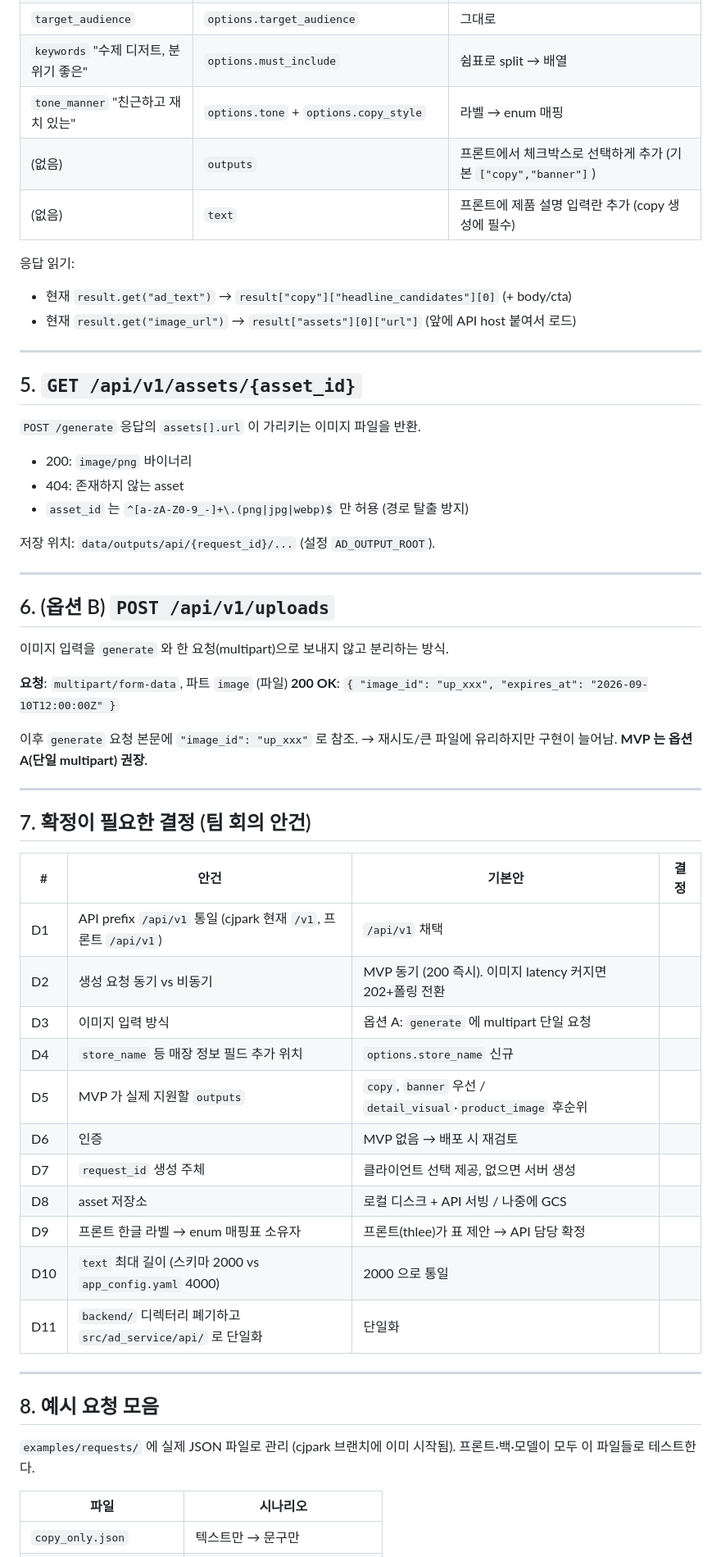
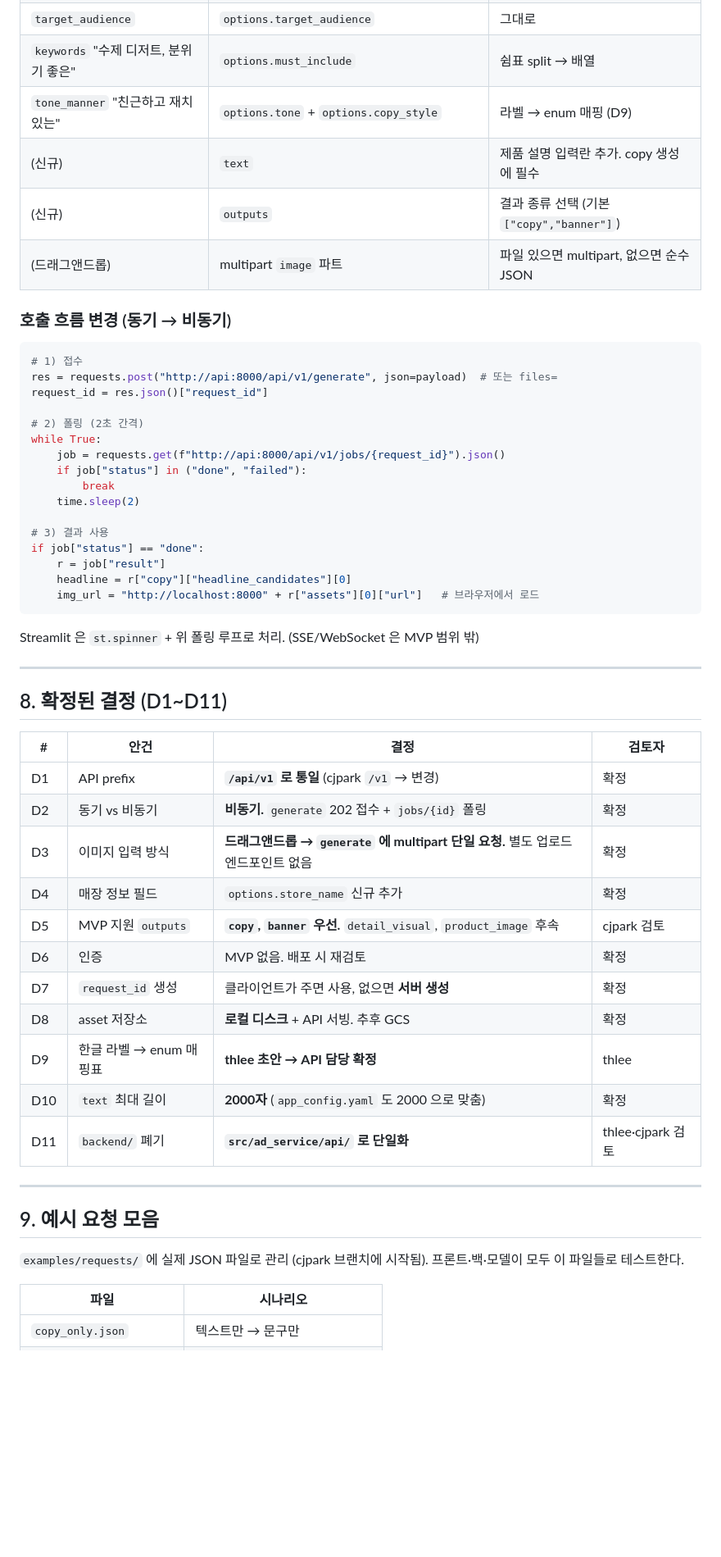
Before and after one commit to aromgu/ad_service, a Markdown page: docs/api_spec.md, the part around one of its changes. Shown at 82% size. GitHub-like rendering; blank space fills up the shorter version.

````diff
--- a/docs/api_spec.md
+++ b/docs/api_spec.md
@@ -210,60 +276,56 @@
 | `target_audience` | `options.target_audience` | 그대로 |
-| `keywords` "수제 디저트, 분위기 좋은" | `options.must_include` | 쉼표로 split → 배열 |
-| `tone_manner` "친근하고 재치 있는" | `options.tone` + `options.copy_style` | 라벨 → enum 매핑 |
-| (없음) | `outputs` | 프론트에서 체크박스로 선택하게 추가 (기본 `["copy","banner"]`) |
-| (없음) | `text` | 프론트에 제품 설명 입력란 추가 (copy 생성에 필수) |
+| `keywords` "수제 디저트, 분위기 좋은" | `options.must_include` | 쉼표 split → 배열 |
+| `tone_manner` "친근하고 재치 있는" | `options.tone` + `options.copy_style` | 라벨 → enum 매핑 (D9) |
+| (신규) | `text` | 제품 설명 입력란 추가. copy 생성에 필수 |
+| (신규) | `outputs` | 결과 종류 선택 (기본 `["copy","banner"]`) |
+| (드래그앤드롭) | multipart `image` 파트 | 파일 있으면 multipart, 없으면 순수 JSON |
 
-응답 읽기:
-- 현재 `result.get("ad_text")` → `result["copy"]["headline_candidates"][0]` (+ body/cta)
-- 현재 `result.get("image_url")` → `result["assets"][0]["url"]` (앞에 API host 붙여서 로드)
+### 호출 흐름 변경 (동기 → 비동기)
+
+```python
+# 1) 접수
+res = requests.post("http://api:8000/api/v1/generate", json=payload)  # 또는 files=
+request_id = res.json()["request_id"]
+
+# 2) 폴링 (2초 간격)
+while True:
+    job = requests.get(f"http://api:8000/api/v1/jobs/{request_id}").json()
+    if job["status"] in ("done", "failed"):
+        break
+    time.sleep(2)
+
+# 3) 결과 사용
+if job["status"] == "done":
+    r = job["result"]
+    headline = r["copy"]["headline_candidates"][0]
+    img_url = "http://localhost:8000" + r["assets"][0]["url"]   # 브라우저에서 로드
+```
+
+Streamlit 은 `st.spinner` + 위 폴링 루프로 처리. (SSE/WebSocket 은 MVP 범위 밖)
 
 ---
 
-## 5. `GET /api/v1/assets/{asset_id}`
+## 8. 확정된 결정 (D1~D11)
 
-`POST /generate` 응답의 `assets[].url` 이 가리키는 이미지 파일을 반환.
-
-- 200: `image/png` 바이너리
-- 404: 존재하지 않는 asset
-- `asset_id` 는 `^[a-zA-Z0-9_-]+\.(png|jpg|webp)$` 만 허용 (경로 탈출 방지)
-
-저장 위치: `data/outputs/api/{request_id}/...` (설정 `AD_OUTPUT_ROOT`).
+| # | 안건 | 결정 | 검토자 |
+|---|---|---|---|
+| D1 | API prefix | **`/api/v1` 로 통일** (cjpark `/v1` → 변경) | 확정 |
+| D2 | 동기 vs 비동기 | **비동기.** `generate` 202 접수 + `jobs/{id}` 폴링 | 확정 |
+| D3 | 이미지 입력 방식 | **드래그앤드롭 → `generate` 에 multipart 단일 요청.** 별도 업로드 엔드포인트 없음 | 확정 |
+| D4 | 매장 정보 필드 | `options.store_name` 신규 추가 | 확정 |
+| D5 | MVP 지원 `outputs` | **`copy`, `banner` 우선.** `detail_visual`, `product_image` 후속 | cjpark 검토 |
+| D6 | 인증 | MVP 없음. 배포 시 재검토 | 확정 |
+| D7 | `request_id` 생성 | 클라이언트가 주면 사용, 없으면 **서버 생성** | 확정 |
+| D8 | asset 저장소 | **로컬 디스크** + API 서빙. 추후 GCS | 확정 |
+| D9 | 한글 라벨 → enum 매핑표 | **thlee 초안 → API 담당 확정** | thlee |
+| D10 | `text` 최대 길이 | **2000자** (`app_config.yaml` 도 2000 으로 맞춤) | 확정 |
+| D11 | `backend/` 폐기 | **`src/ad_service/api/` 로 단일화** | thlee·cjpark 검토 |
 
 ---
 
-## 6. (옵션 B) `POST /api/v1/uploads`
+## 9. 예시 요청 모음
 
-이미지 입력을 `generate` 와 한 요청(multipart)으로 보내지 않고 분리하는 방식.
-
-**요청**: `multipart/form-data`, 파트 `image` (파일)
-**200 OK**: `{ "image_id": "up_xxx", "expires_at": "2026-09-10T12:00:00Z" }`
-
-이후 `generate` 요청 본문에 `"image_id": "up_xxx"` 로 참조.
-→ 재시도/큰 파일에 유리하지만 구현이 늘어남. **MVP 는 옵션 A(단일 multipart) 권장.**
-
----
-
-## 7. 확정이 필요한 결정 (팀 회의 안건)
-
-| # | 안건 | 기본안 | 결정 |
-|---|---|---|---|
-| D1 | API prefix `/api/v1` 통일 (cjpark 현재 `/v1`, 프론트 `/api/v1`) | `/api/v1` 채택 | |
-| D2 | 생성 요청 동기 vs 비동기 | MVP 동기 (200 즉시). 이미지 latency 커지면 202+폴링 전환 | |
-| D3 | 이미지 입력 방식 | 옵션 A: `generate` 에 multipart 단일 요청 | |
-| D4 | `store_name` 등 매장 정보 필드 추가 위치 | `options.store_name` 신규 | |
-| D5 | MVP 가 실제 지원할 `outputs` | `copy`, `banner` 우선 / `detail_visual`·`product_image` 후순위 | |
-| D6 | 인증 | MVP 없음 → 배포 시 재검토 | |
-| D7 | `request_id` 생성 주체 | 클라이언트 선택 제공, 없으면 서버 생성 | |
-| D8 | asset 저장소 | 로컬 디스크 + API 서빙 / 나중에 GCS | |
-| D9 | 프론트 한글 라벨 → enum 매핑표 소유자 | 프론트(thlee)가 표 제안 → API 담당 확정 | |
-| D10 | `text` 최대 길이 (스키마 2000 vs `app_config.yaml` 4000) | 2000 으로 통일 | |
-| D11 | `backend/` 디렉터리 폐기하고 `src/ad_service/api/` 로 단일화 | 단일화 | |
-
----
-
-## 8. 예시 요청 모음
-
-`examples/requests/` 에 실제 JSON 파일로 관리 (cjpark 브랜치에 이미 시작됨).
+`examples/requests/` 에 실제 JSON 파일로 관리 (cjpark 브랜치에 시작됨).
 프론트·백·모델이 모두 이 파일들로 테스트한다.
 
 | 파일 | 시나리오 |
````
Also changed, not shown: other parts of docs/api_spec.md (+158 -91 lines).
